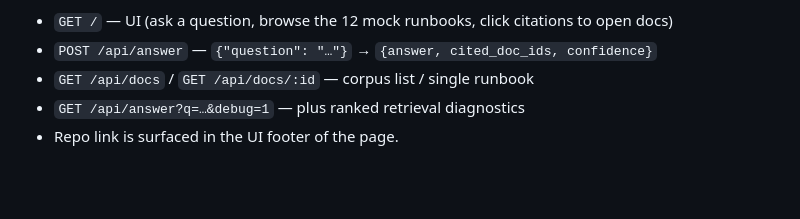
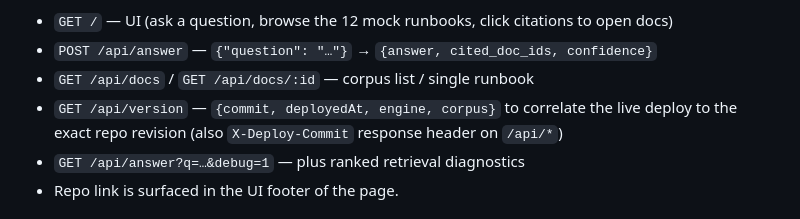
Before and after one commit to rttss-sahil/cloudtechner-agent-exercise, a Markdown page: README.md, the part around the change. Drawn GitHub-style; blank space fills up the shorter version.

Commit message:
README: document /api/version deploy-correlation endpoint

```diff
--- a/README.md
+++ b/README.md
@@ -30,6 +30,7 @@ Everything ships in three places: the **repo** (source + docs), the **live Worke
 - `GET /` — UI (ask a question, browse the 12 mock runbooks, click citations to open docs)
 - `POST /api/answer` — `{"question": "…"}` → `{answer, cited_doc_ids, confidence}`
 - `GET /api/docs` / `GET /api/docs/:id` — corpus list / single runbook
+- `GET /api/version` — `{commit, deployedAt, engine, corpus}` to correlate the live deploy to the exact repo revision (also `X-Deploy-Commit` response header on `/api/*`)
 - `GET /api/answer?q=…&debug=1` — plus ranked retrieval diagnostics
 - Repo link is surfaced in the UI footer of the page.
 
```
